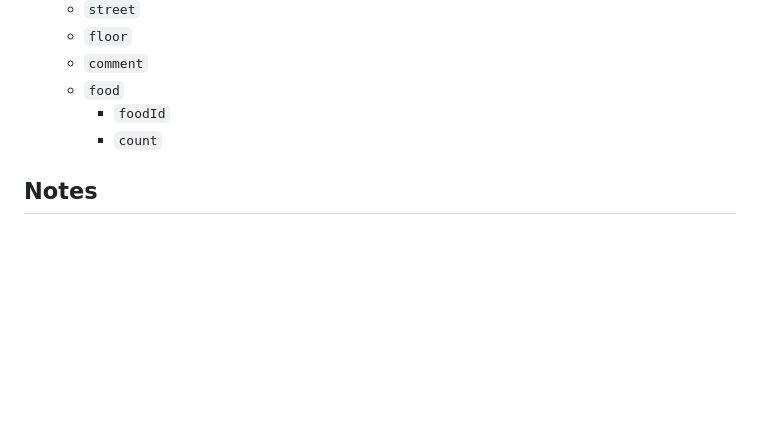
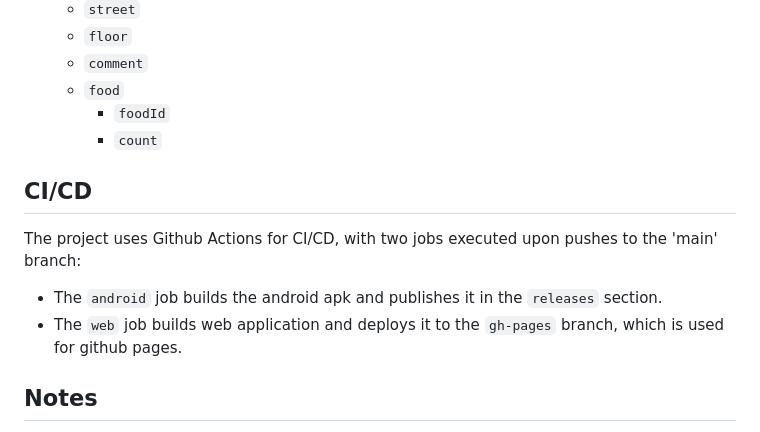
Before and after one commit to festelo/appinio-home-test, a Markdown page: README.md, the part around one of its changes. Rendered like a GitHub page; blank space fills up the shorter version.

Commit message:
update readme with ci/cd info

```diff
--- a/README.md
+++ b/README.md
@@ -49,6 +51,13 @@ As per the requirements, Firestore is used to store food, and favorites are also
     + `foodId`
     + `count`
 
+## CI/CD
+
+The project uses Github Actions for CI/CD, with two jobs executed upon pushes to the 'main' branch:
+
+* The `android` job builds the android apk and publishes it in the `releases` section.
+* The `web` job builds web application and deploys it to the `gh-pages` branch, which is used for github pages.
+
 ## Notes
 
 * The `firebase_options.dart` file is included ([it's safe](https://firebase.google.com/docs/projects/api-keys#api-keys-for-firebase-are-different)), so it should be possible to build the repo without any changes (clone & build).
```
Also changed, not shown: other parts of README.md (+2 -0 lines).
